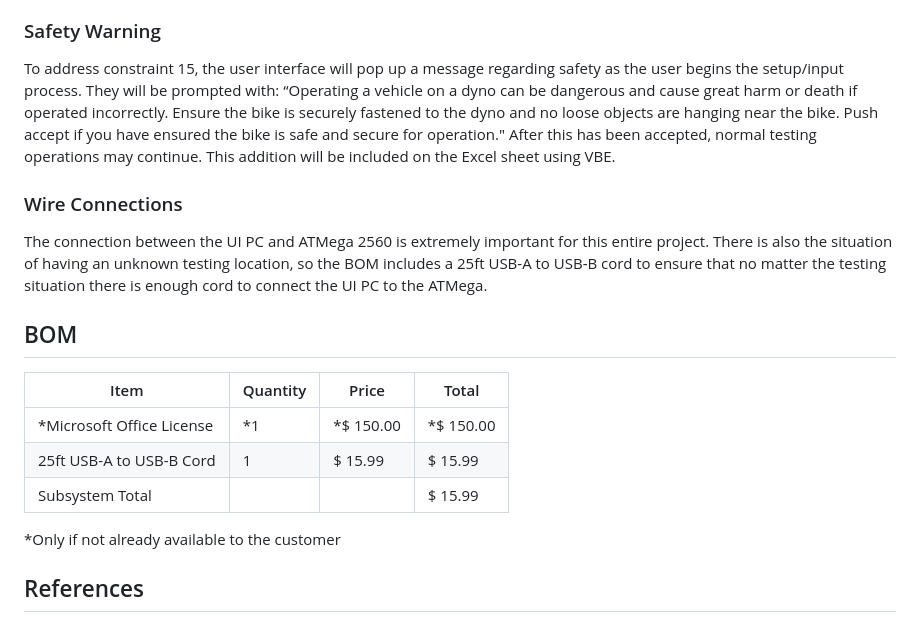
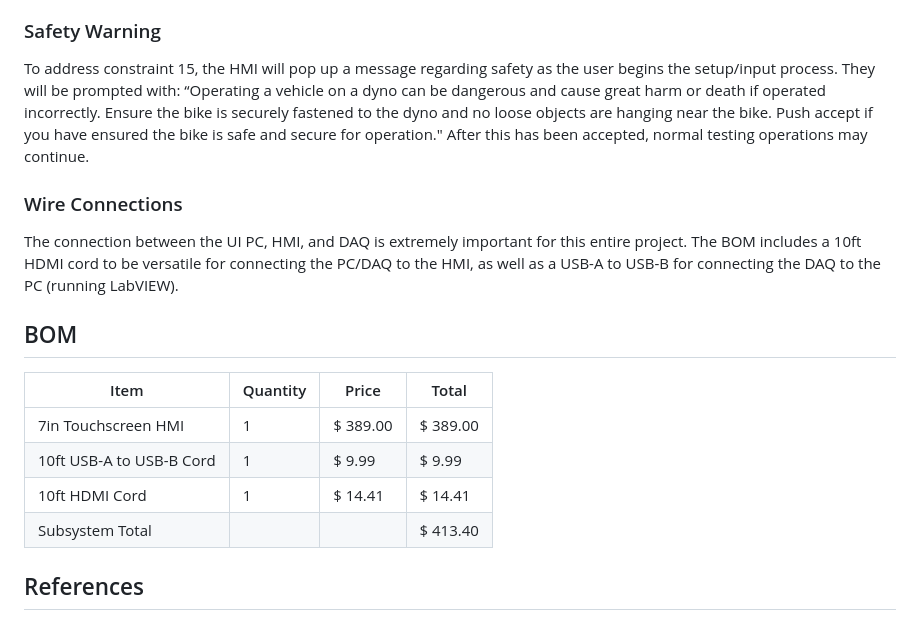
Before and after one commit to Dylan2432/S24_Team3_EV_Motorcycle_Chassis_Dynamometer, a Markdown page: Documentation/Signoffs/User-Interface-Signoff.md, the part around one of its changes. Drawn GitHub-style.

```diff
--- a/Documentation/Signoffs/User-Interface-Signoff.md
+++ b/Documentation/Signoffs/User-Interface-Signoff.md
@@ -59,21 +47,20 @@ For a maximum user-friendly output visual, this subsystem will utilize a microco
 
 ### Safety Warning
 
-To address constraint 15, the user interface will pop up a message regarding safety as the user begins the setup/input process. They will be prompted with: “Operating a vehicle on a dyno can be dangerous and cause great harm or death if operated incorrectly. Ensure the bike is securely fastened to the dyno and no loose objects are hanging near the bike. Push accept if you have ensured the bike is safe and secure for operation." After this has been accepted, normal testing operations may continue. This addition will be included on the Excel sheet using VBE.
+To address constraint 15, the HMI will pop up a message regarding safety as the user begins the setup/input process. They will be prompted with: “Operating a vehicle on a dyno can be dangerous and cause great harm or death if operated incorrectly. Ensure the bike is securely fastened to the dyno and no loose objects are hanging near the bike. Push accept if you have ensured the bike is safe and secure for operation." After this has been accepted, normal testing operations may continue.
 
 ### Wire Connections
 
-The connection between the UI PC and ATMega 2560 is extremely important for this entire project. There is also the situation of having an unknown testing location, so the BOM includes a 25ft USB-A to USB-B cord to ensure that no matter the testing situation there is enough cord to connect the UI PC to the ATMega.
+The connection between the UI PC, HMI, and DAQ is extremely important for this entire project. The BOM includes a 10ft HDMI cord to be versatile for connecting the PC/DAQ to the HMI, as well as a USB-A to USB-B for connecting the DAQ to the PC (running LabVIEW).
 
 ## BOM
 
 |Item        |Quantity   |Price   |Total   |
 |------------|-----------|--------|--------|
-|*Microsoft Office License|*1          |*$ 150.00 |*$ 150.00|
-|25ft USB-A to USB-B Cord |1         |$ 15.99 |$ 15.99|
-|Subsystem Total |||$ 15.99|
-
-*Only if not already available to the customer
+|7in Touchscreen HMI|1          | $ 389.00 |$ 389.00|
+|10ft USB-A to USB-B Cord |1         |$ 9.99 |$ 9.99|
+|10ft HDMI Cord |1         |$ 14.41 |$ 14.41|
+|Subsystem Total |||$ 413.40|
 
 ## References
 
```
Also changed, not shown: other parts of Documentation/Signoffs/User-Interface-Signoff.md (+22 -28 lines).
